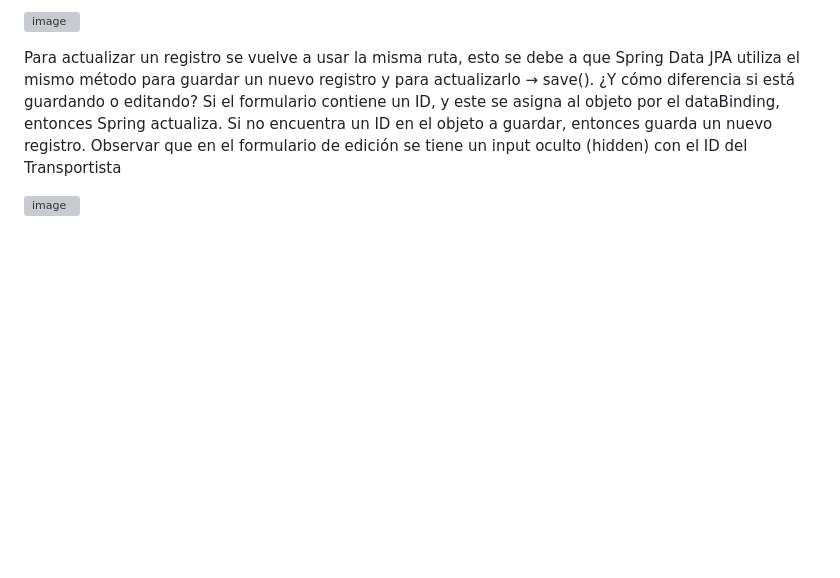
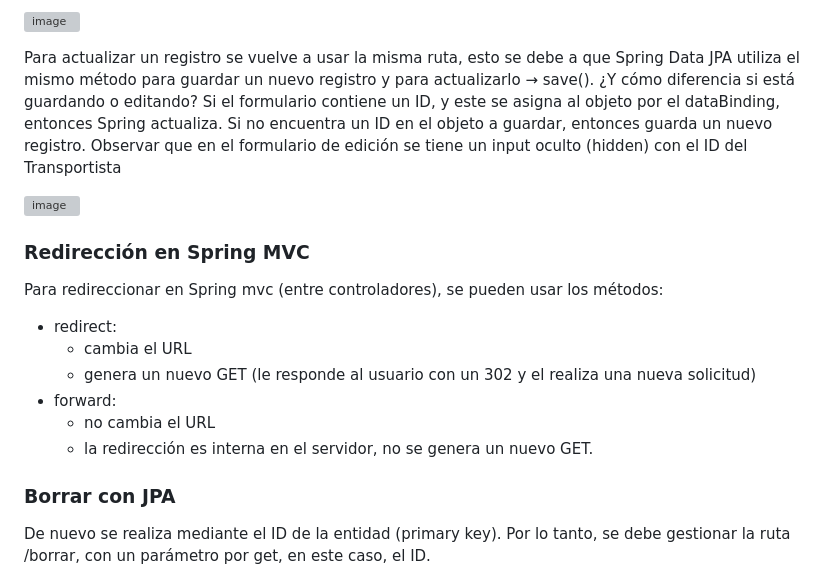
Before and after one commit to Pierohc/GTICS, a Markdown page: JPA.md, the part around one of its changes. GitHub-like rendering; blank space fills up the shorter version; grey boxes are pictures that could not be loaded.

```diff
--- a/JPA.md
+++ b/JPA.md
@@ -82,3 +82,18 @@ Para actualizar un registro se vuelve a usar la misma ruta, esto se debe a que S
 Observar que en el formulario de edición se tiene un input oculto (hidden) con el ID del Transportista
 
 ![image](https://github.com/Pierohc/GTICS/assets/133728861/20594abd-5cad-44c7-b605-7b4bd14c7738)
+
+### Redirección en Spring MVC
+
+Para redireccionar en Spring mvc (entre controladores), se pueden usar los métodos:
+- redirect:
+  - cambia el URL
+  - genera un nuevo GET (le responde al usuario con un 302 y el realiza una nueva solicitud)
+- forward:
+  - no cambia el URL
+  - la redirección es interna en el servidor, no se genera un nuevo GET.
+
+### Borrar con JPA
+
+De nuevo se realiza mediante el ID de la entidad (primary key). Por lo tanto, se debe gestionar la ruta /borrar, con un parámetro por get, en este caso, el ID.
+
```
Also changed, not shown: other parts of JPA.md (+1 -0 lines).
